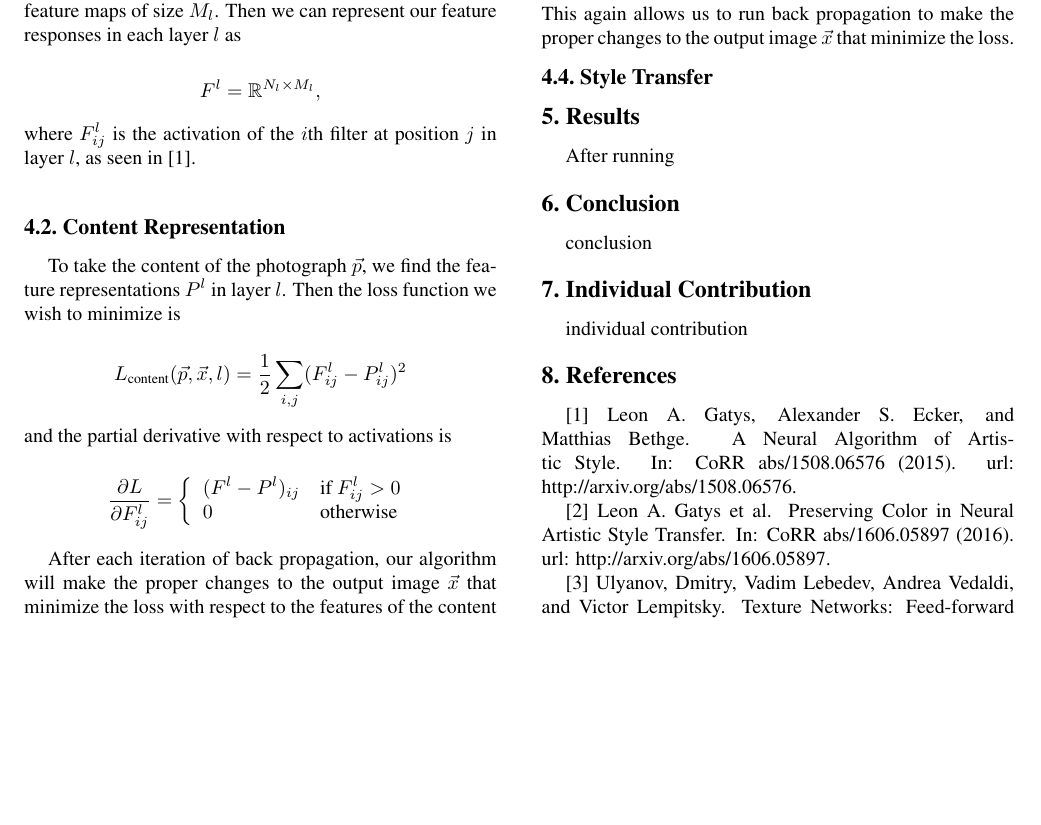
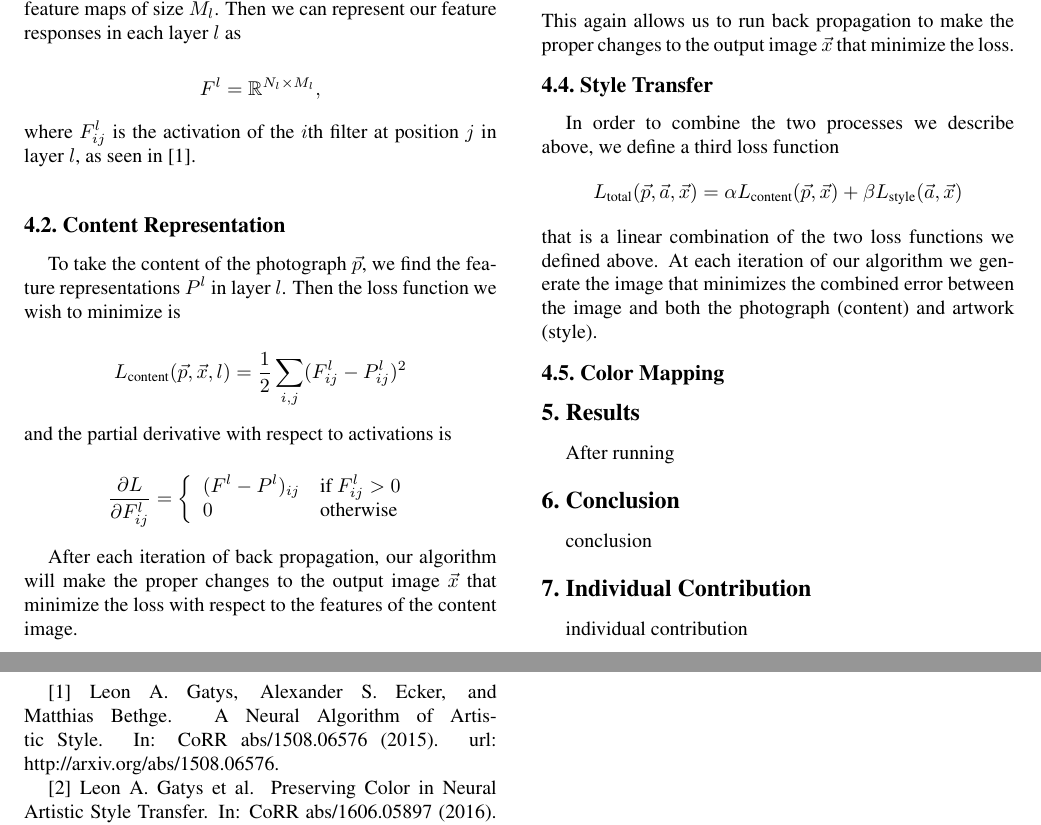
Before and after one commit to samjsong/6.819-final, a LaTeX paper (6819_report/final_report.tex): part of page 2 of 3 before the commit and two parts of pages 2 and 3 of 3 after it, the two joined at a grey line, cut so that both start at the same text, the shorter picture padded with empty space. Compiled offline with pdfLaTeX.

Commit message:
add style transfer section

```diff
--- a/6819_report/final_report.tex
+++ b/6819_report/final_report.tex
@@ -136,7 +136,11 @@ This again allows us to run back propagation to make the proper changes to the o
 
 \subsection{Style Transfer}
 
+In order to combine the two processes we describe above, we define a third loss function
+\[ L_{\text{total}}(\vec{p}, \vec{a}, \vec{x}) = \alpha L_{\text{content}}(\vec{p}, \vec{x}) + \beta L_{\text{style}} (\vec{a}, \vec{x}) \]
+that is a linear combination of the two loss functions we defined above. At each iteration of our algorithm we generate the image that minimizes the combined error between the image and both the photograph (content) and artwork (style).
 
+\subsection{Color Mapping}
 
 %------------------------------------------------------------------------
 \section{Results}
```
